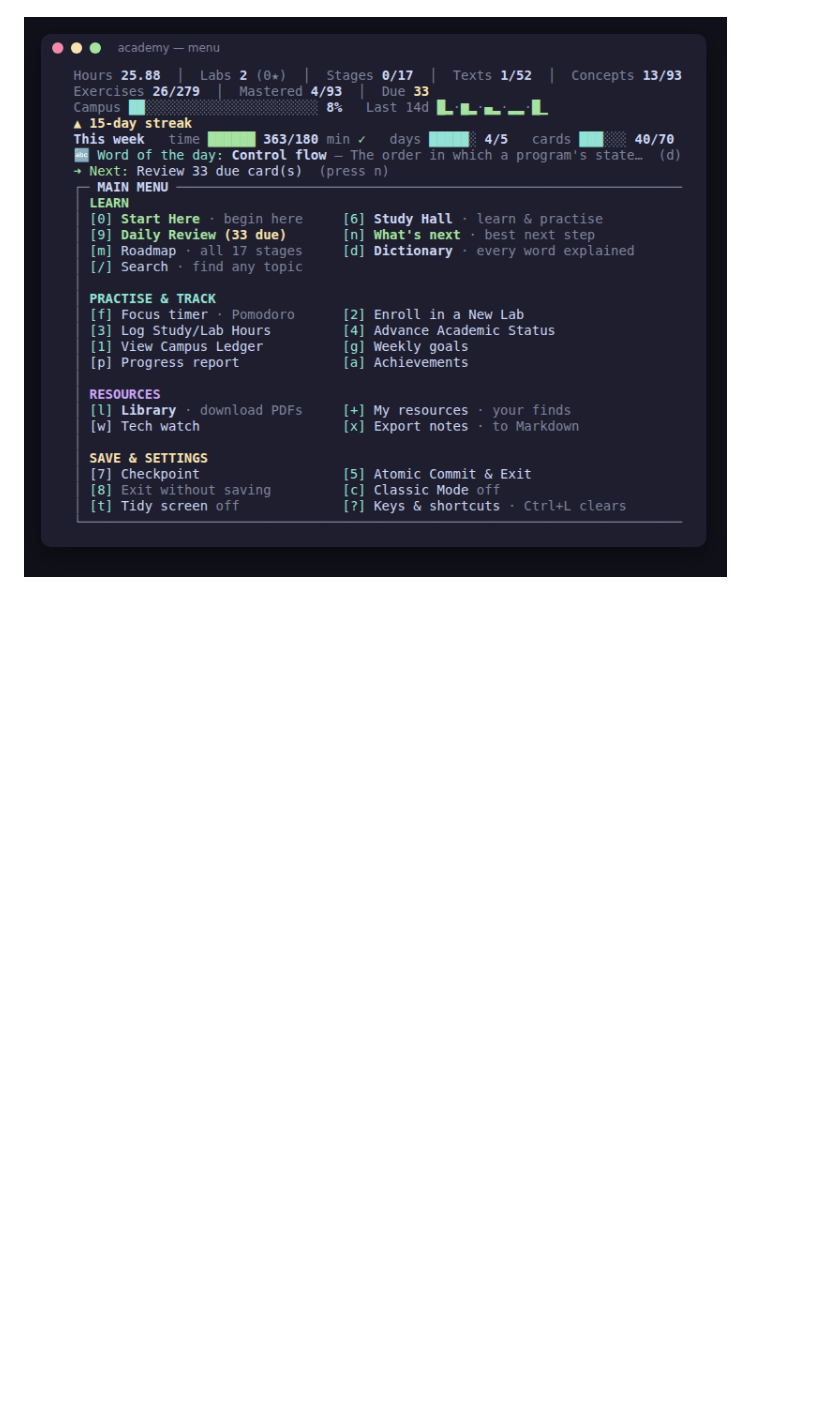
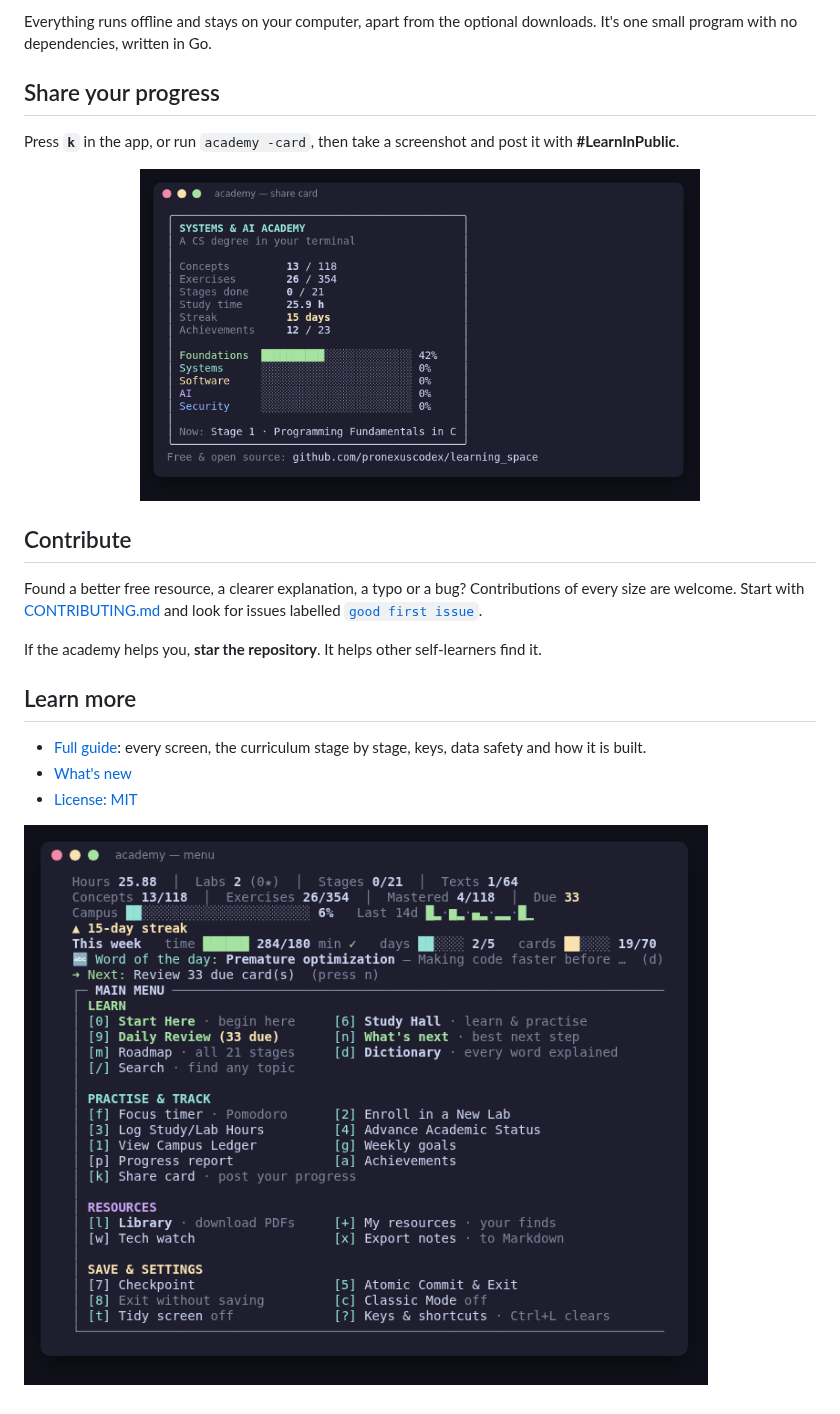
Before and after one commit to pronexuscodex/learning_space, a Markdown page: README.md, the part around one of its changes. GitHub-like rendering; pictures changed too: academy/docs/menu.png, academy/docs/share-card.png (added); blank space fills up the shorter version.

```diff
--- a/README.md
+++ b/README.md
@@ -16,2 +50,21 @@ A terminal study companion for self-learners. It covers the core of a computer s
+Everything runs offline and stays on your computer, apart from the optional downloads. It's one small program with no dependencies, written in Go.
+
+## Share your progress
+
+Press **`k`** in the app, or run `academy -card`, then take a screenshot and post it with **#LearnInPublic**.
+
+<p align="center"><img src="academy/docs/share-card.png" width="560" alt="The share card: concepts, exercises, streak and a progress bar per track"></p>
+
+## Contribute
+
+Found a better free resource, a clearer explanation, a typo or a bug? Contributions of every size are welcome. Start with [CONTRIBUTING.md](CONTRIBUTING.md) and look for issues labelled [`good first issue`](https://github.com/pronexuscodex/learning_space/labels/good%20first%20issue).
+
+If the academy helps you, **star the repository**. It helps other self-learners find it.
+
+## Learn more
+
+- [Full guide](academy/README.md): every screen, the curriculum stage by stage, keys, data safety and how it is built.
+- [What's new](academy/CHANGELOG.md)
+- [License: MIT](LICENSE)
 
 ![Main menu](academy/docs/menu.png)
```
Also changed, not shown: other parts of README.md (+44 -10 lines), academy/README.md (+4 -1 lines), academy/docs/demo.gif (added), 2 other files.
